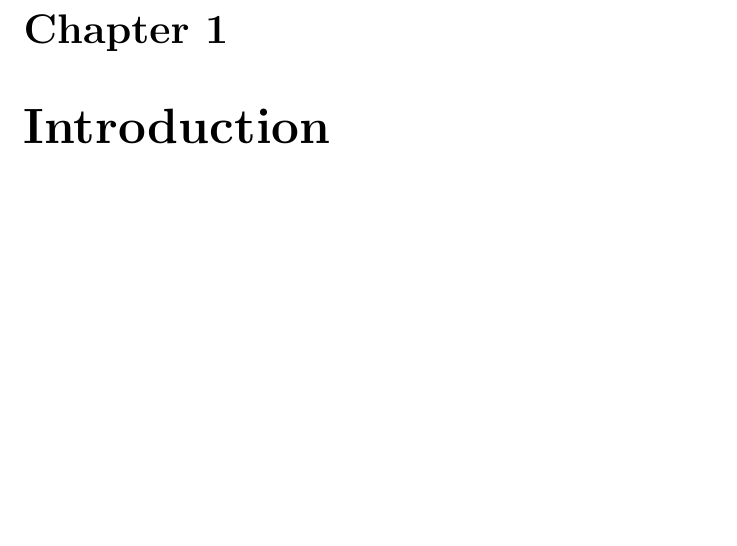
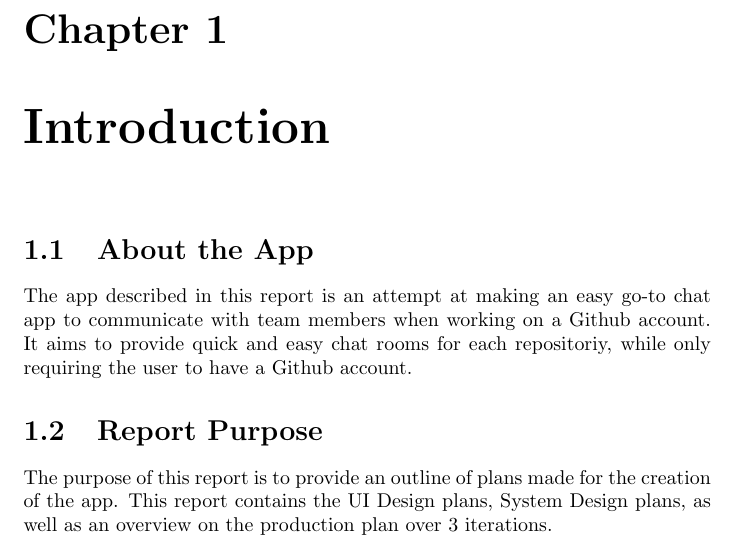
Before and after one commit to LittleTealeaf/SER-210-Final, a LaTeX document (docs/reports/design.tex): part of page 3 of 6, cut so that both start at the same text, the shorter picture padded with empty space. Compiled offline with pdfLaTeX.

Commit message:
Added app info and report purpose

```diff
--- a/docs/reports/design.tex
+++ b/docs/reports/design.tex
@@ -12,7 +12,11 @@
 
 \chapter{Introduction}
 
+\section{About the App}
+The app described in this report is an attempt at making an easy go-to chat app to communicate with team members when working on a Github account. It aims to provide quick and easy chat rooms for each repositoriy, while only requiring the user to have a Github account.
 
+\section{Report Purpose}
+The purpose of this report is to provide an outline of plans made for the creation of the app. This report contains the UI Design plans, System Design plans, as well as an overview on the production plan over 3 iterations.
 
 \chapter{UI Design}
 
```
